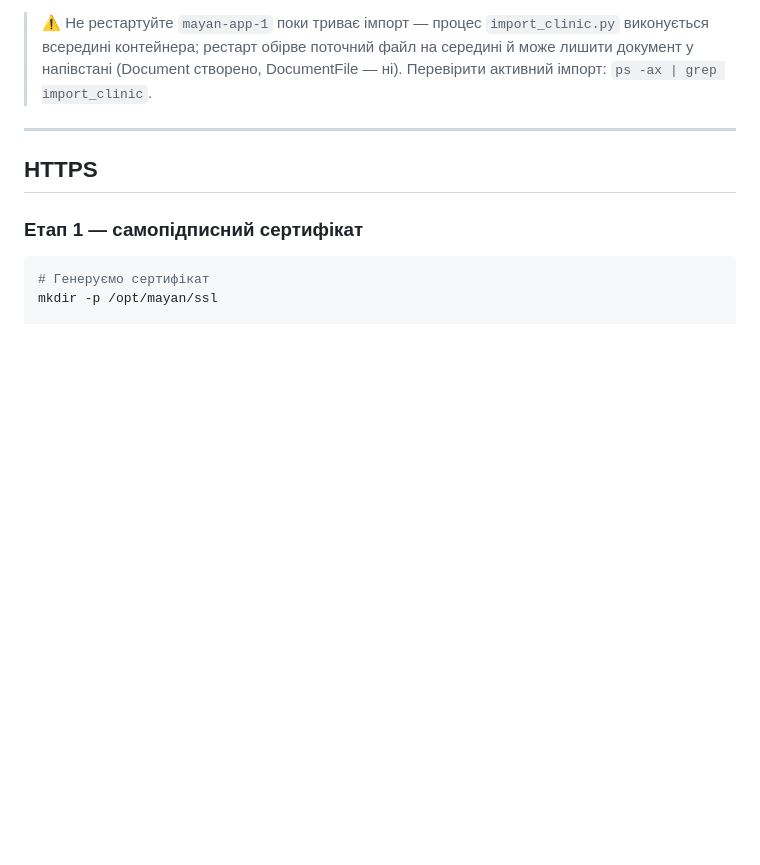
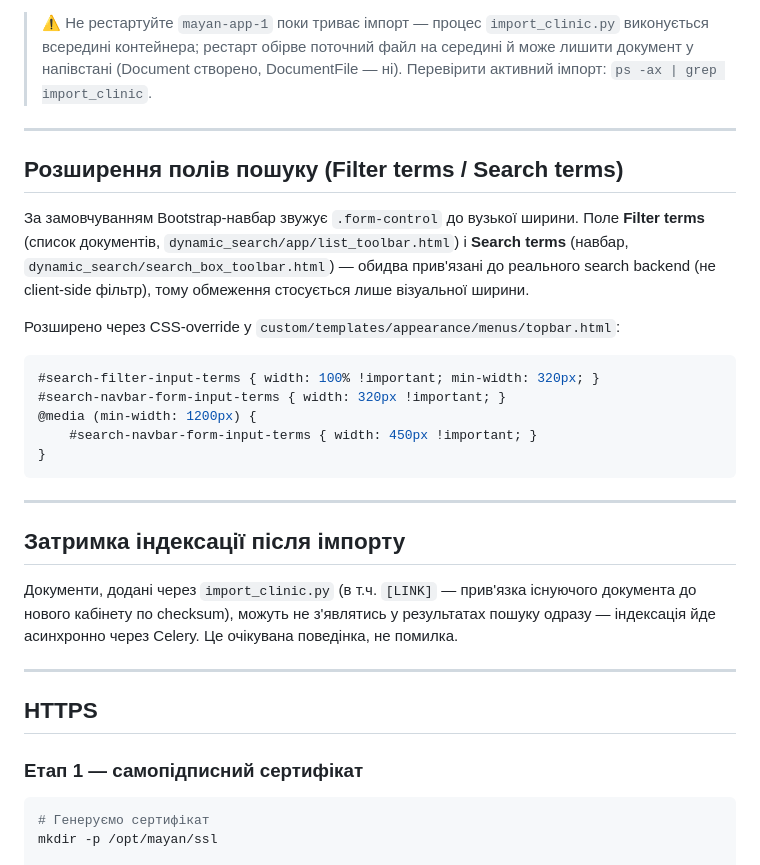
Before and after one commit to cyberschoollearner-lang/mayan-custom, a Markdown page: README.md, the part around the change. GitHub-like rendering; blank space fills up the shorter version.

Commit message:
docs: додано розділи про розширення полів пошуку і затримку індексації

````diff
--- a/README.md
+++ b/README.md
@@ -2147,6 +2147,32 @@ chmod +x /opt/mayan/sync_and_import.sh
 > `ps -ax | grep import_clinic`.
 
 ---
+## Розширення полів пошуку (Filter terms / Search terms)
+
+За замовчуванням Bootstrap-навбар звужує `.form-control` до вузької ширини. Поле **Filter terms**
+(список документів, `dynamic_search/app/list_toolbar.html`) і **Search terms** (навбар,
+`dynamic_search/search_box_toolbar.html`) — обидва прив'язані до реального search backend
+(не client-side фільтр), тому обмеження стосується лише візуальної ширини.
+
+Розширено через CSS-override у `custom/templates/appearance/menus/topbar.html`:
+
+```css
+#search-filter-input-terms { width: 100% !important; min-width: 320px; }
+#search-navbar-form-input-terms { width: 320px !important; }
+@media (min-width: 1200px) {
+    #search-navbar-form-input-terms { width: 450px !important; }
+}
+```
+
+---
+
+## Затримка індексації після імпорту
+
+Документи, додані через `import_clinic.py` (в т.ч. `[LINK]` — прив'язка існуючого документа
+до нового кабінету по checksum), можуть не з'являтись у результатах пошуку одразу — індексація
+йде асинхронно через Celery. Це очікувана поведінка, не помилка.
+
+---
 
 ## HTTPS
 
````
